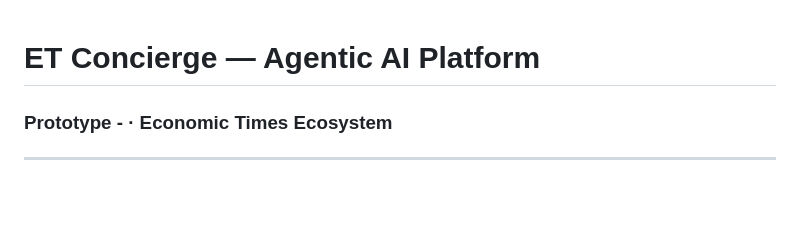
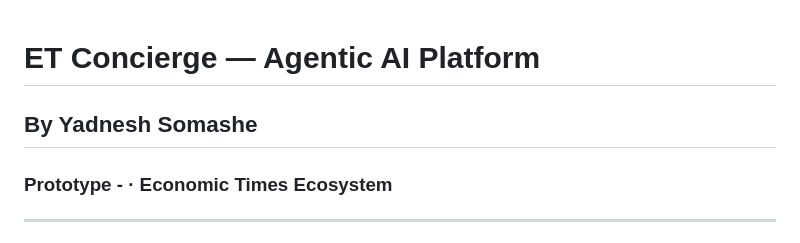
Before and after one commit to natureTechie/ET-Coincerge-Hackathon, a Markdown page: README.md, the part around the change. Rendered like a GitHub page; blank space fills up the shorter version.

```diff
--- a/README.md
+++ b/README.md
@@ -1,4 +1,6 @@
 # ET Concierge — Agentic AI Platform
+## By Yadnesh Somashe
+
 ### Prototype - · Economic Times Ecosystem
 
 ---
```
